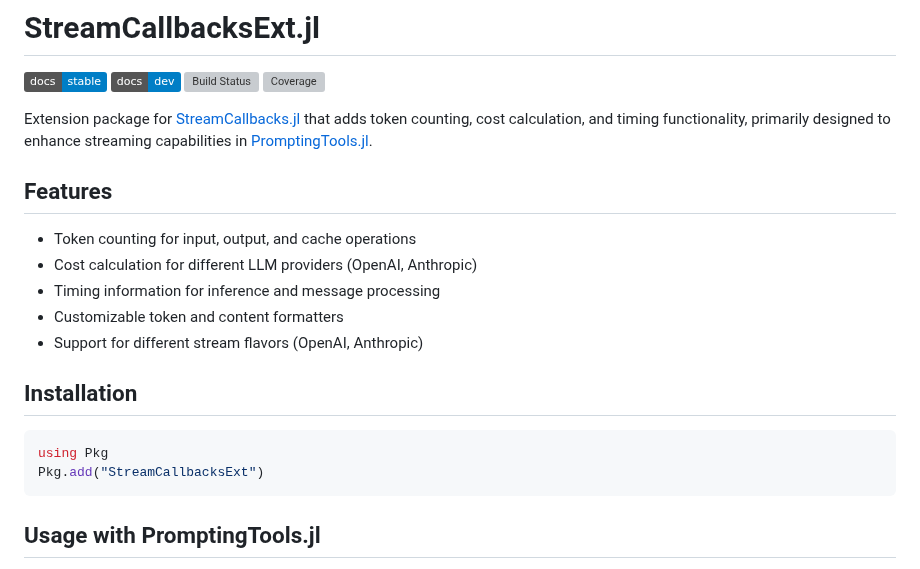
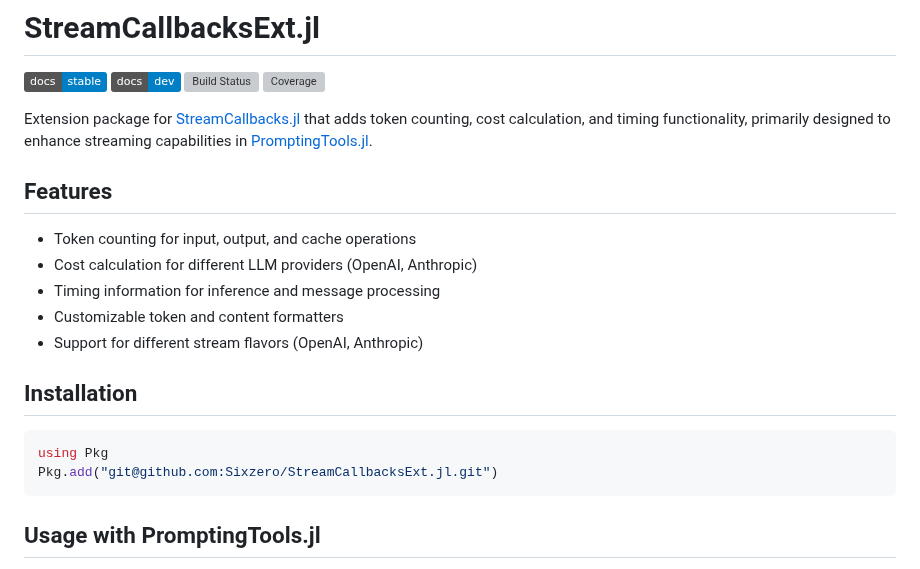
Before and after one commit to Sixzero/StreamCallbacksExt.jl, a Markdown page: README.md, the part around one of its changes. Rendered like a GitHub page; badges without logos; grey boxes are pictures that could not be loaded.

````diff
--- a/README.md
+++ b/README.md
@@ -19,7 +19,7 @@ Extension package for [StreamCallbacks.jl](https://github.com/SixZero/StreamCall
 
 ```julia
 using Pkg
-Pkg.add("StreamCallbacksExt")
+Pkg.add("git@github.com:Sixzero/StreamCallbacksExt.jl.git")
 ```
 
 ## Usage with PromptingTools.jl
````
Also changed, not shown: other parts of README.md (+1 -1 lines).
